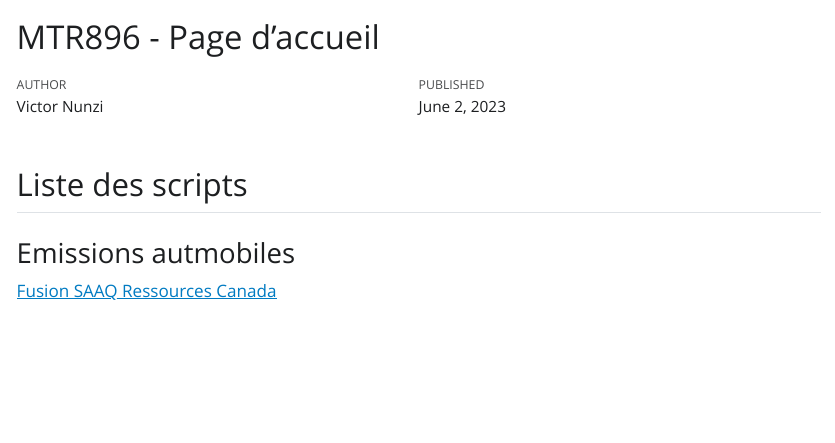
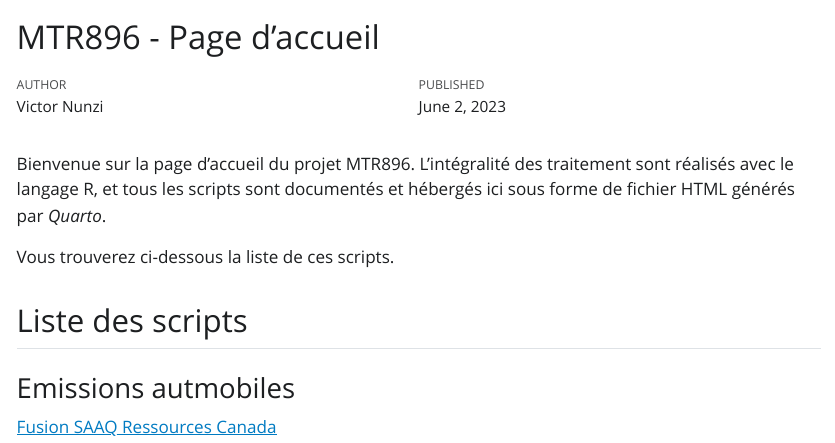
Before and after one commit to vic0sss/MTR896, a Quarto document (accueil.qmd): the page in a window 1100 px wide, from its top. The pictures show the output file accueil.html that the author committed with the source, opened offline; Quarto's library style sheets are replaced by a plain one without menus.

Commit message:
Update accueil

```diff
--- a/accueil.qmd
+++ b/accueil.qmd
@@ -5,8 +5,12 @@ date : "2023-06-02"
 format: html
 ---
 
+Bienvenue sur la page d'accueil du projet MTR896. L'intégralité des traitement sont réalisés avec le langage R, et tous les scripts sont documentés et hébergés ici sous forme de fichier HTML générés par *Quarto*.
+
+Vous trouverez ci-dessous la liste de ces scripts.
+
 ## Liste des scripts {-}
 
 ### Emissions autmobiles {-}
 
-[Fusion SAAQ Ressources Canada](https://vic0sss.github.io/MTR896/Script_fusion_SAAQ_RessourcesCanada_20230602.html)
+[Fusion SAAQ Ressources Canada](https://vic0sss.github.io/MTR896/emissionsAutomobiles/fusion_SAAQ_RessourcesCanada.html)
```
Also changed, not shown: accueil.html.
